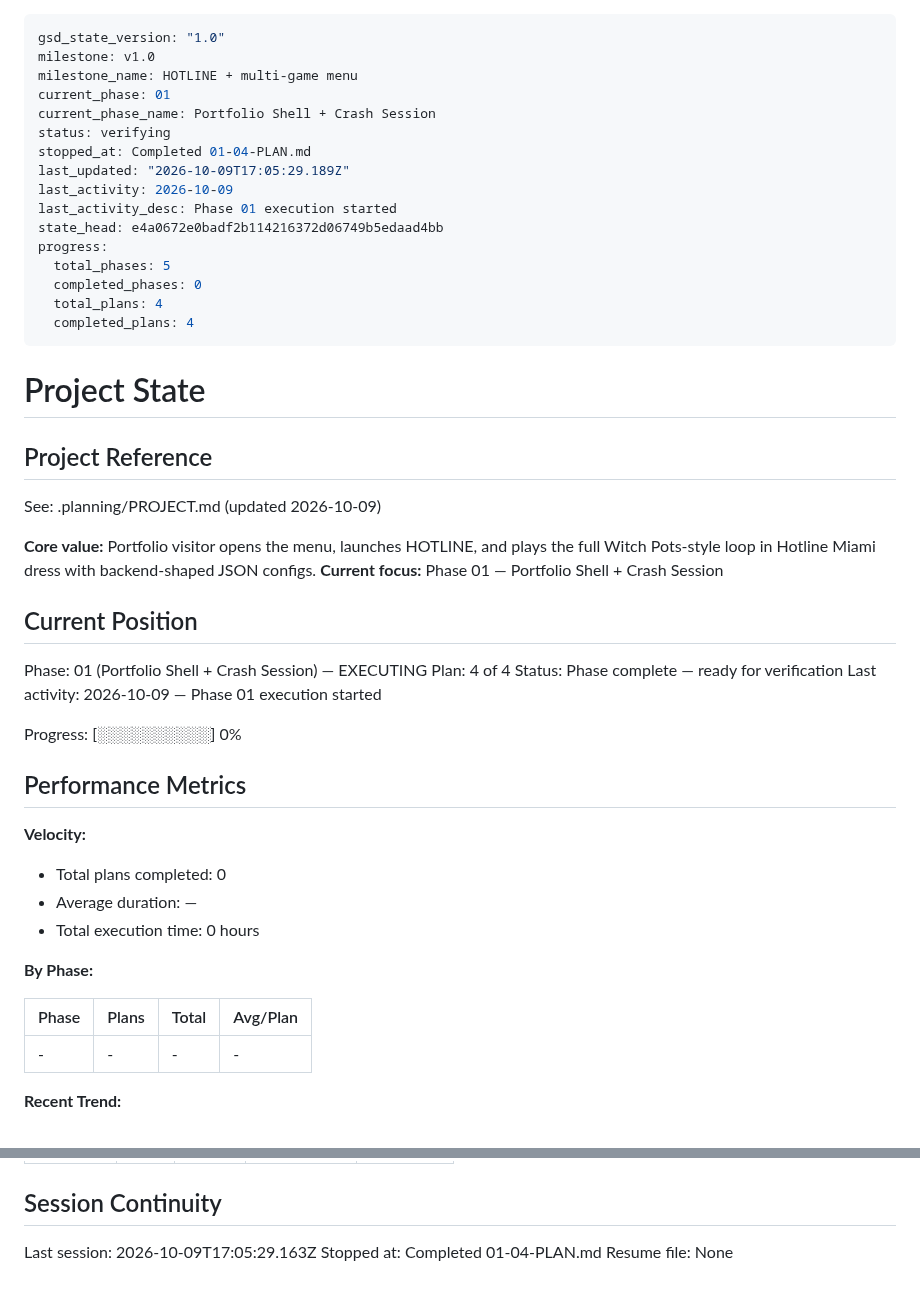
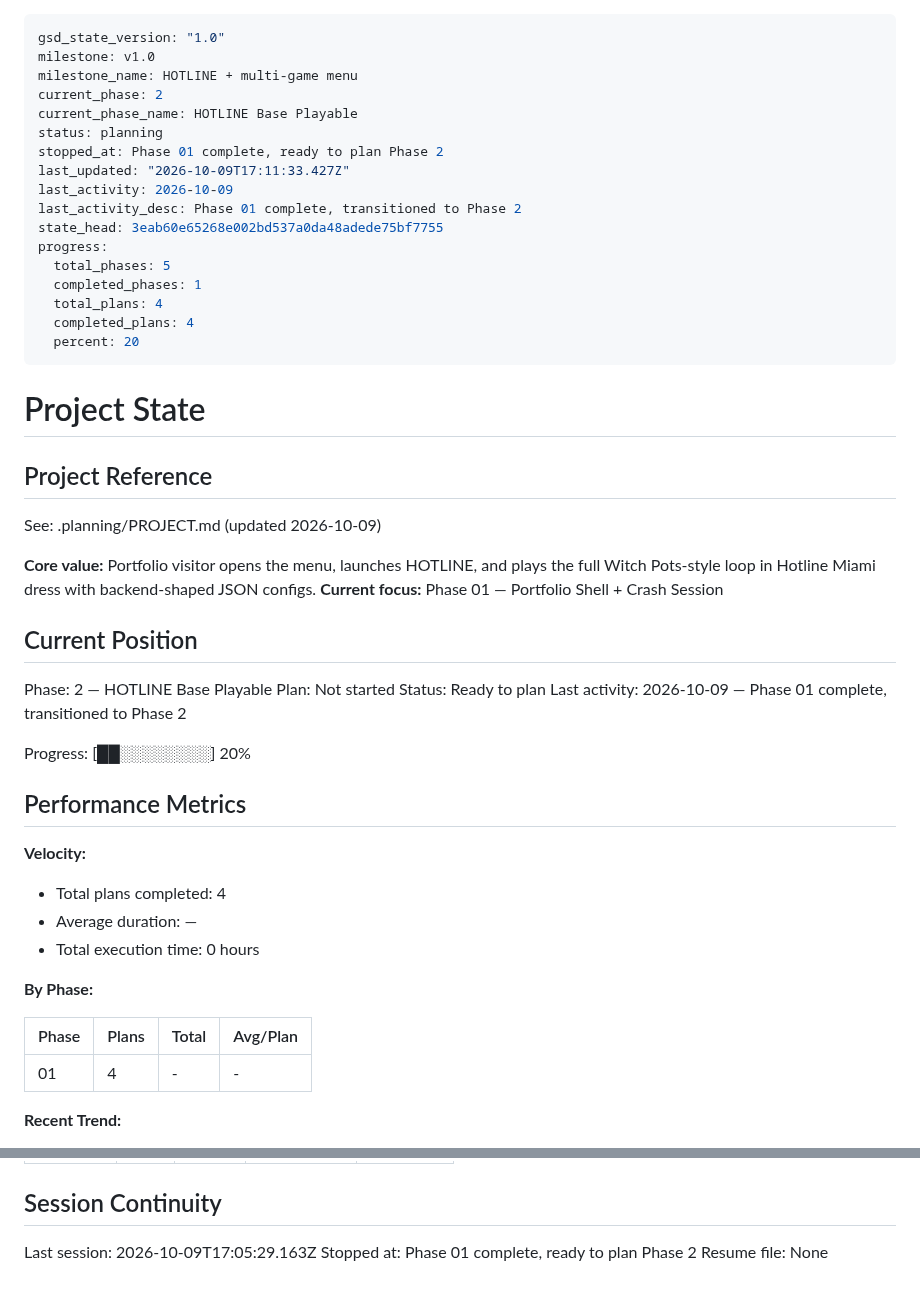
Before and after one commit to ErrTem/casino-pixi-portfolio, a Markdown page: .planning/STATE.md, 2 parts joined by grey strips. Rendered like a GitHub page.

```diff
--- a/.planning/STATE.md
+++ b/.planning/STATE.md
@@ -2,19 +2,20 @@
 gsd_state_version: "1.0"
 milestone: v1.0
 milestone_name: HOTLINE + multi-game menu
-current_phase: 01
-current_phase_name: Portfolio Shell + Crash Session
-status: verifying
-stopped_at: Completed 01-04-PLAN.md
-last_updated: "2026-10-09T17:05:29.189Z"
+current_phase: 2
+current_phase_name: HOTLINE Base Playable
+status: planning
+stopped_at: Phase 01 complete, ready to plan Phase 2
+last_updated: "2026-10-09T17:11:33.427Z"
 last_activity: 2026-10-09
-last_activity_desc: Phase 01 execution started
-state_head: e4a0672e0badf2b114216372d06749b5edaad4bb
+last_activity_desc: Phase 01 complete, transitioned to Phase 2
+state_head: 3eab60e65268e002bd537a0da48adede75bf7755
 progress:
   total_phases: 5
-  completed_phases: 0
+  completed_phases: 1
   total_plans: 4
   completed_plans: 4
+  percent: 20
 ---
 
 # Project State
@@ -28,18 +29,18 @@ See: .planning/PROJECT.md (updated 2026-10-09)
 
 ## Current Position
 
-Phase: 01 (Portfolio Shell + Crash Session) — EXECUTING
-Plan: 4 of 4
-Status: Phase complete — ready for verification
-Last activity: 2026-10-09 — Phase 01 execution started
+Phase: 2 — HOTLINE Base Playable
+Plan: Not started
+Status: Ready to plan
+Last activity: 2026-10-09 — Phase 01 complete, transitioned to Phase 2
 
-Progress: [░░░░░░░░░░] 0%
+Progress: [██░░░░░░░░] 20%
 
 ## Performance Metrics
 
 **Velocity:**
 
-- Total plans completed: 0
+- Total plans completed: 4
 - Average duration: —
 - Total execution time: 0 hours
 
@@ -47,7 +48,7 @@ Progress: [░░░░░░░░░░] 0%
 
 | Phase | Plans | Total | Avg/Plan |
 |-------|-------|-------|----------|
-| - | - | - | - |
+| 01 | 4 | - | - |
 
 **Recent Trend:**
 
@@ -103,5 +104,5 @@ None yet.
 ## Session Continuity
 
 Last session: 2026-10-09T17:05:29.163Z
-Stopped at: Completed 01-04-PLAN.md
+Stopped at: Phase 01 complete, ready to plan Phase 2
 Resume file: None
```
Also changed, not shown: .planning/ROADMAP.md (+3 -3 lines), 1 other file.
